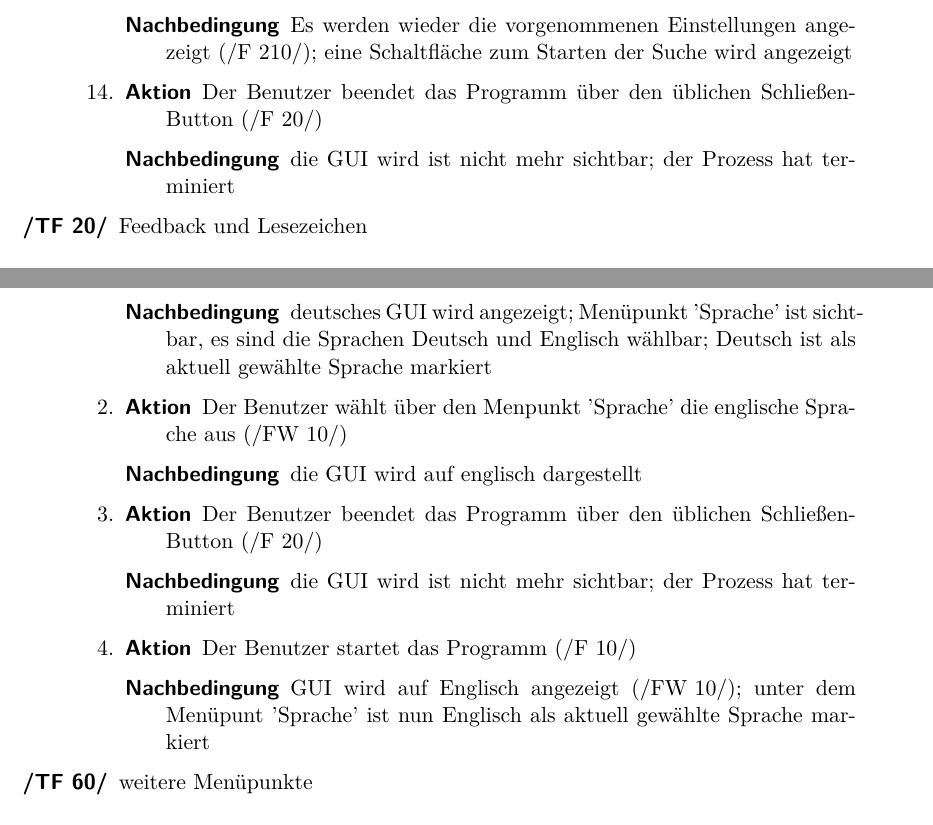
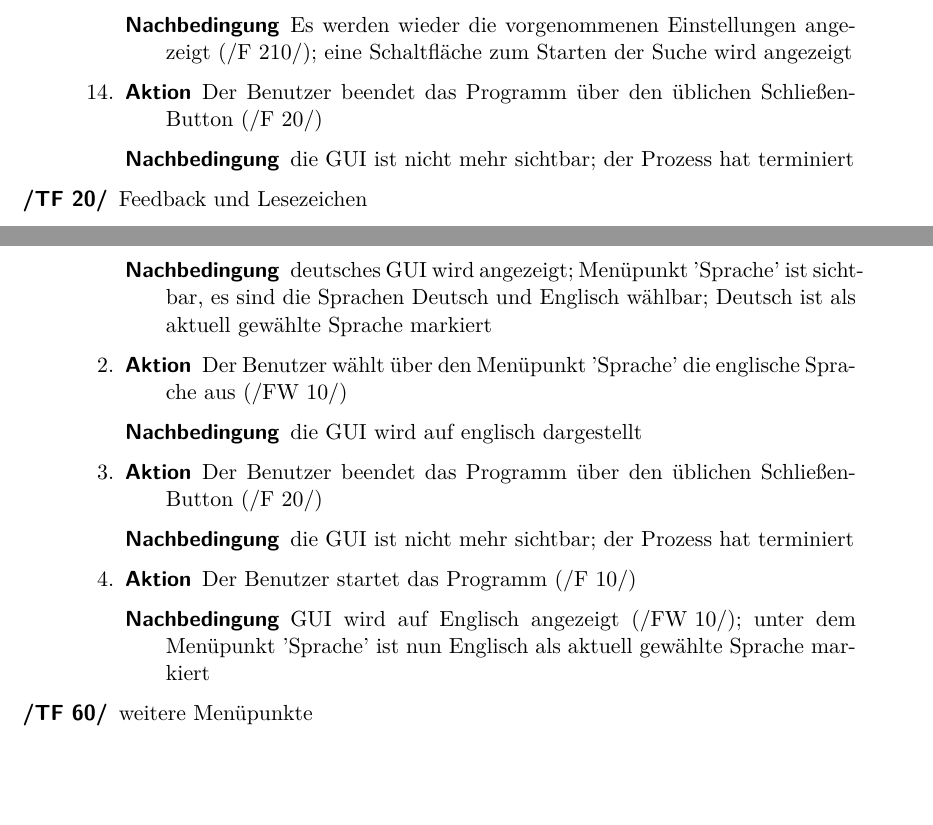
Before and after one commit to aschuman/CoBaB, a LaTeX document (doc/01-Pflichtenheft/pflichtenheft.tex, which reads doc/01-Pflichtenheft/globale_testfaelle.tex): two parts of pages 13 and 16 of 29 before the commit and two parts of pages 13 and 16 of 28 after it, joined at a grey line, cut so that both start at the same text, the shorter picture padded with empty space. Compiled offline with pdfLaTeX.

Commit message:
Corrected several spelling mistakes

```diff
--- a/doc/01-Pflichtenheft/globale_testfaelle.tex
+++ b/doc/01-Pflichtenheft/globale_testfaelle.tex
@@ -83,7 +83,7 @@ Die folgenden Testszenarien beschreiben den Arbeitsablauf des Benutzers im Detai
 		\item
 		\begin{description}
 			\item[Aktion] Der Benutzer beendet das Programm über den üblichen Schließen-Button (\req{F 20})
-			\item[Nachbedingung] die GUI wird ist nicht mehr sichtbar; der Prozess hat terminiert
+			\item[Nachbedingung] die GUI ist nicht mehr sichtbar; der Prozess hat terminiert
 		\end{description}
 	\end{enumerate}
 
@@ -212,18 +212,18 @@ Die folgenden Testszenarien beschreiben den Arbeitsablauf des Benutzers im Detai
 		\end{description}
 		\item
 		\begin{description}
-			\item[Aktion] Der Benutzer wählt über den Menpunkt 'Sprache' die englische Sprache aus (\req{FW 10})
+			\item[Aktion] Der Benutzer wählt über den Menüpunkt 'Sprache' die englische Sprache aus (\req{FW 10})
 			\item[Nachbedingung] die GUI wird auf englisch dargestellt
 		\end{description}
 		\item
 		\begin{description}
 			\item[Aktion] Der Benutzer beendet das Programm über den üblichen Schließen-Button (\req{F 20})
-			\item[Nachbedingung] die GUI wird ist nicht mehr sichtbar; der Prozess hat terminiert
+			\item[Nachbedingung] die GUI ist nicht mehr sichtbar; der Prozess hat terminiert
 		\end{description}
 		\item
 		\begin{description}
 			\item[Aktion] Der Benutzer startet das Programm (\req{F 10})
-			\item[Nachbedingung] GUI wird auf Englisch angezeigt (\req{FW 10}); unter dem Menüpunt 'Sprache' ist nun Englisch als aktuell gewählte Sprache markiert
+			\item[Nachbedingung] GUI wird auf Englisch angezeigt (\req{FW 10}); unter dem Menüpunkt 'Sprache' ist nun Englisch als aktuell gewählte Sprache markiert
 		\end{description}
 	\end{enumerate}
 
```
Also changed, not shown: doc/01-Pflichtenheft/funktionale_anforderungen.tex (+1 -1 lines), doc/01-Pflichtenheft/produkteinsatz.tex (+1 -1 lines), doc/01-Pflichtenheft/globale_testfaelle.tex (8 more changed lines).
